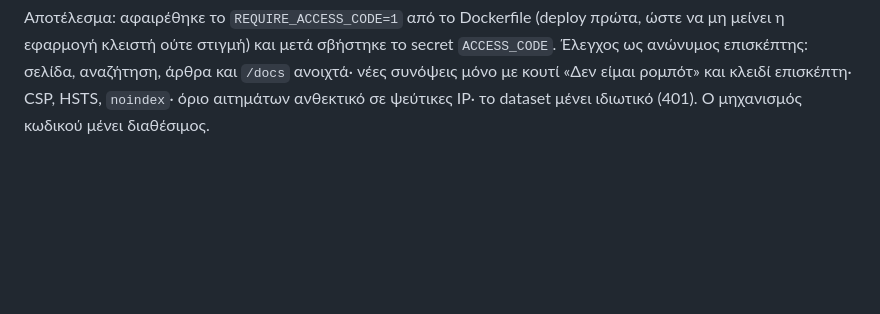
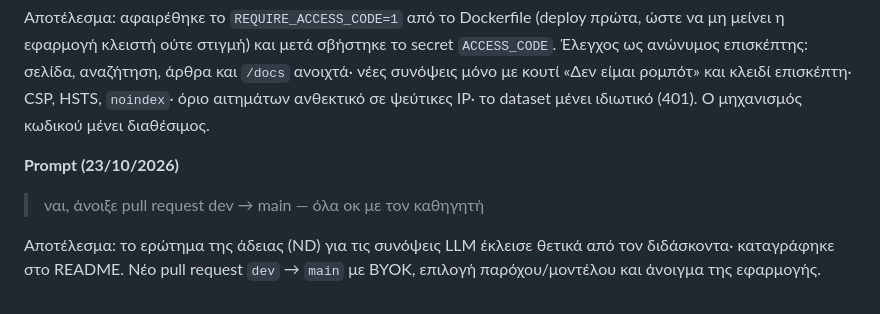
Before and after one commit to asmirniotis98/The-News-Agenda, a Markdown page: PROMPTS.md, the part around the change. Drawn GitHub-style; blank space fills up the shorter version.

```diff
--- a/PROMPTS.md
+++ b/PROMPTS.md
@@ -256,3 +256,9 @@ cookie + IP, το κλειδί σβήνεται αν αλλάξει η IP, αν
 ούτε στιγμή) και μετά σβήστηκε το secret `ACCESS_CODE`. Έλεγχος ως ανώνυμος επισκέπτης: σελίδα, αναζήτηση, άρθρα και
 `/docs` ανοιχτά· νέες συνόψεις μόνο με κουτί «Δεν είμαι ρομπότ» και κλειδί επισκέπτη· CSP, HSTS, `noindex`· όριο
 αιτημάτων ανθεκτικό σε ψεύτικες IP· το dataset μένει ιδιωτικό (401). Ο μηχανισμός κωδικού μένει διαθέσιμος.
+
+**Prompt (23/10/2026)**
+> ναι, άνοιξε pull request dev → main — όλα οκ με τον καθηγητή
+
+Αποτέλεσμα: το ερώτημα της άδειας (ND) για τις συνόψεις LLM έκλεισε θετικά από τον διδάσκοντα· καταγράφηκε στο README.
+Νέο pull request `dev` → `main` με BYOK, επιλογή παρόχου/μοντέλου και άνοιγμα της εφαρμογής.
```
Also changed, not shown: README.md (+1 -1 lines).
